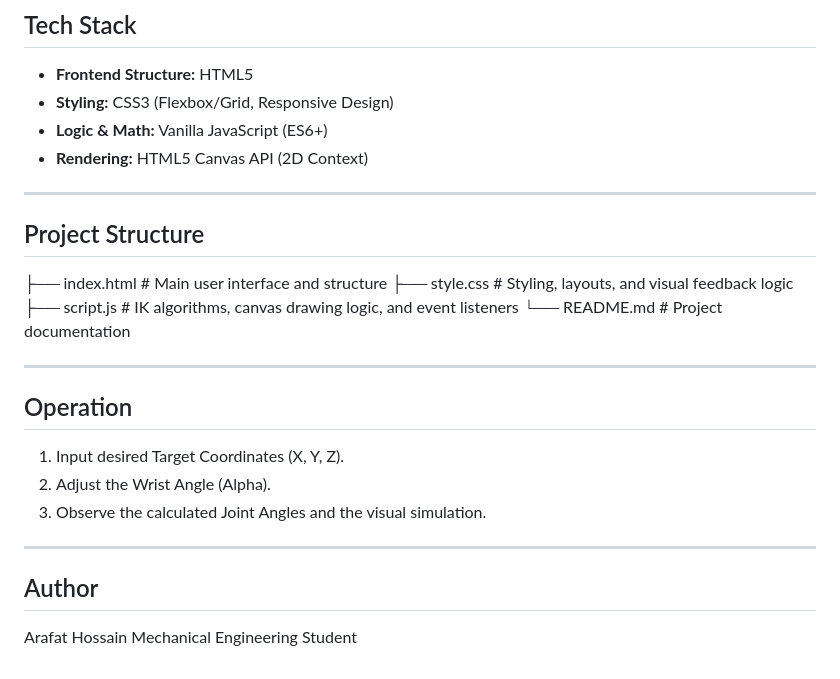
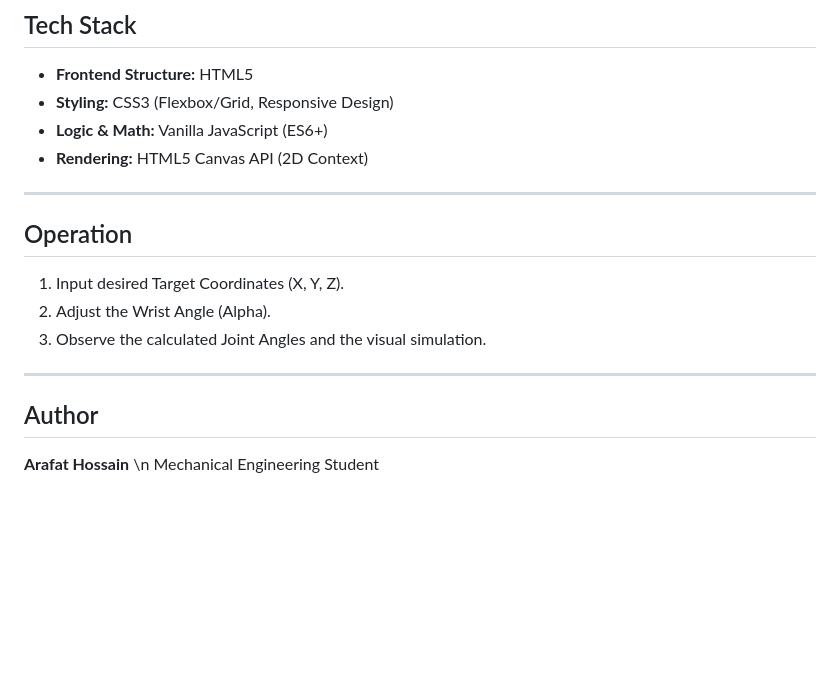
Before and after one commit to Arafat178/4-DOF-Robotic-Arm-Inverse-Kinematics-Solver, a Markdown page: README.md, the part around the change. GitHub-like rendering; blank space fills up the shorter version.

```diff
--- a/README.md
+++ b/README.md
@@ -52,15 +52,6 @@ Using the **Law of Cosines** on the triangle formed by $L_2$, $L_3$, and the dis
 * **Rendering:** HTML5 Canvas API (2D Context)
 
 ---
-
-##  Project Structure
-
-├── index.html    # Main user interface and structure
-├── style.css     # Styling, layouts, and visual feedback logic
-├── script.js     # IK algorithms, canvas drawing logic, and event listeners
-└── README.md     # Project documentation
-
----
 ##  Operation
 
 1. Input desired Target Coordinates (X, Y, Z).
@@ -69,5 +60,5 @@ Using the **Law of Cosines** on the triangle formed by $L_2$, $L_3$, and the dis
 
 ---
 ## Author
-Arafat Hossain
+**Arafat Hossain** \n
 Mechanical Engineering Student
```
